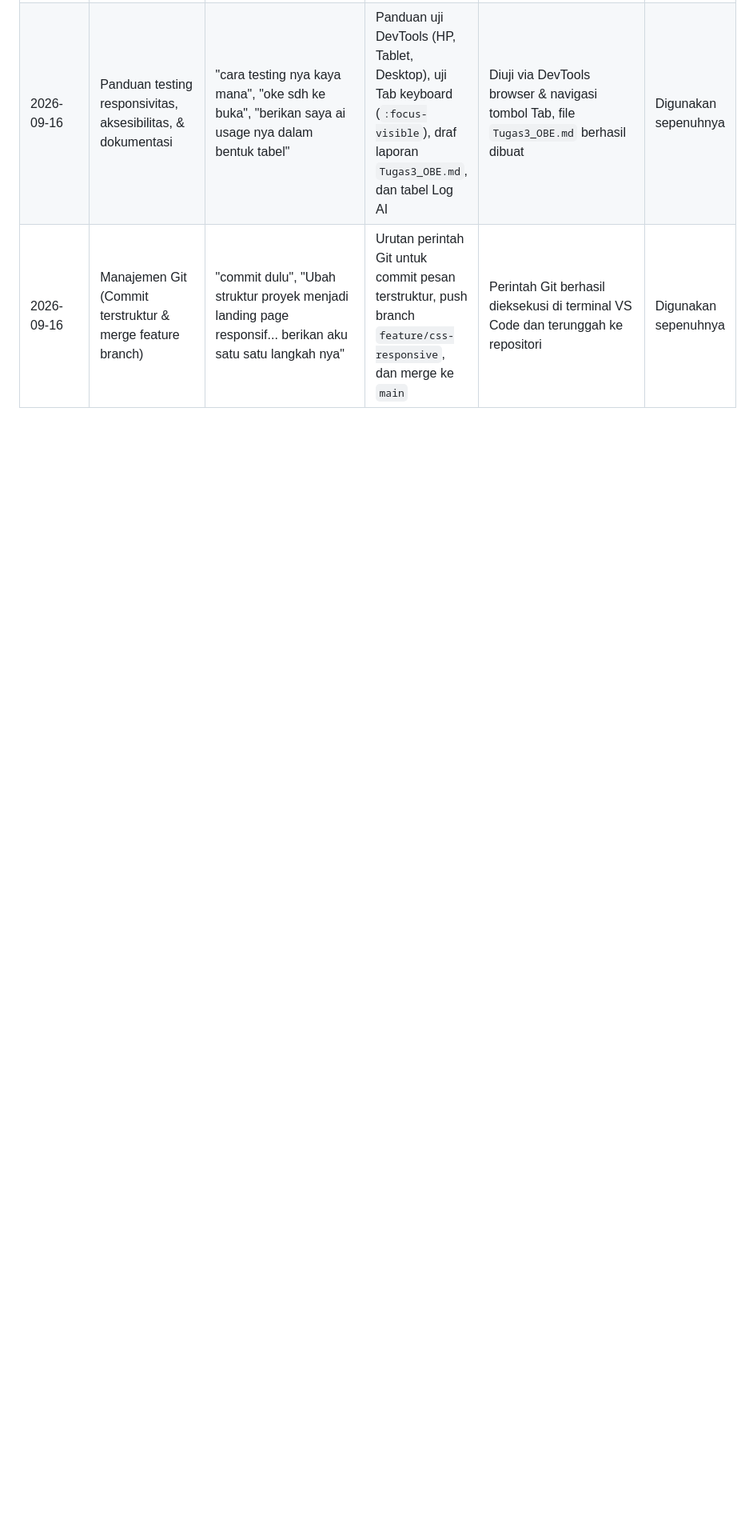
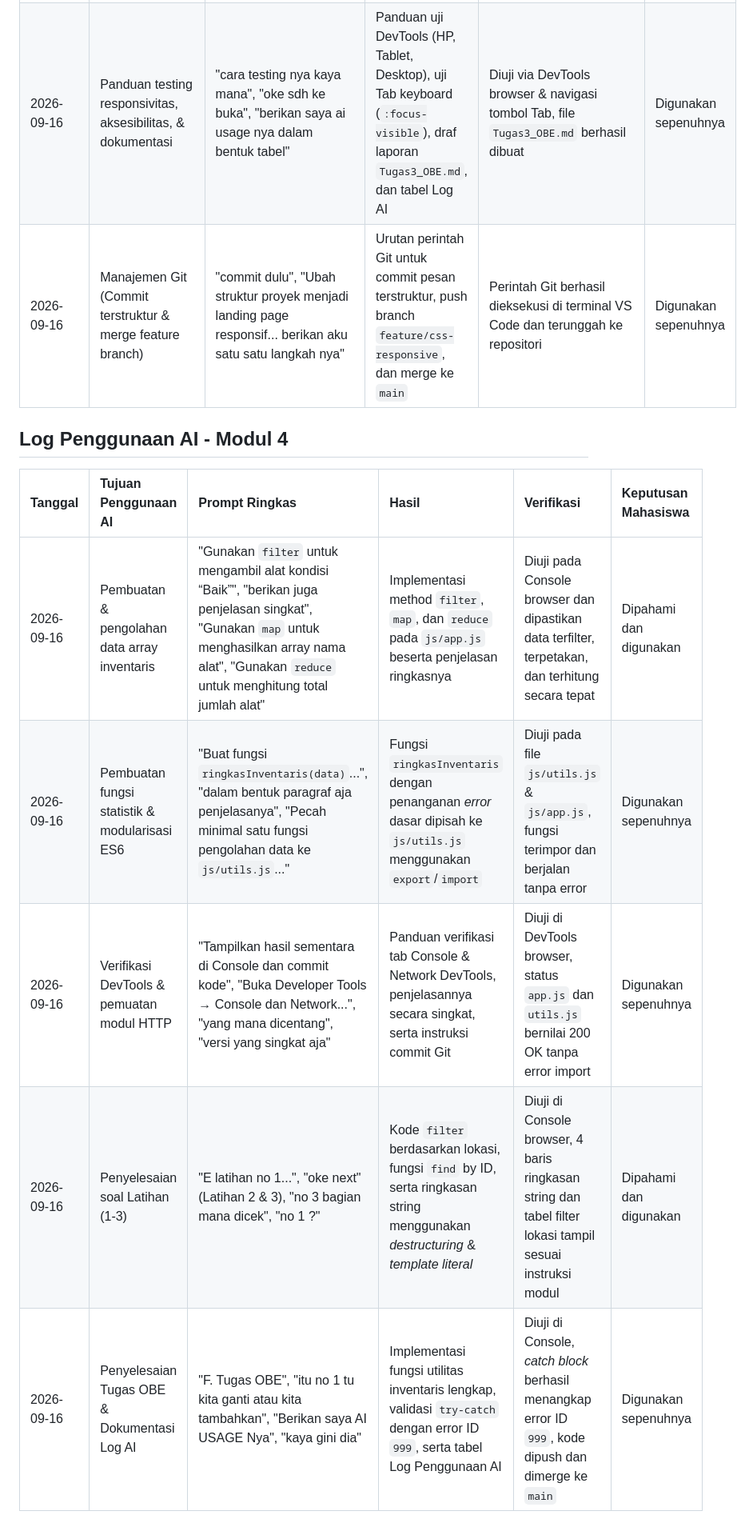
Before and after one commit to Andi639/pemweb-obe, a Markdown page: AI_USAGE_LOG.md, the part around the change. Shown at 80% size. Drawn GitHub-style; blank space fills up the shorter version.

Commit message:
docs: tambahkan log penggunaan AI modul 4 ke laporan

```diff
--- a/AI_USAGE_LOG.md
+++ b/AI_USAGE_LOG.md
@@ -24,3 +24,13 @@
 | 2026-09-16 | Troubleshooting error server lokal (Laragon/PHP DLL) | "knp aku ga bisa buka ya http://localhost/pemweb-obe/", "httpd.exe - Bad Image php_openssl.dll" | Solusi bypass server PHP dengan beralih ke ekstensi Live Server di VS Code | Proyek berhasil diakses dan diuji di browser via `http://127.0.0.1:5500/` tanpa error server | Digunakan sepenuhnya |
 | 2026-09-16 | Panduan testing responsivitas, aksesibilitas, & dokumentasi | "cara testing nya kaya mana", "oke sdh ke buka", "berikan saya ai usage nya dalam bentuk tabel" | Panduan uji DevTools (HP, Tablet, Desktop), uji Tab keyboard (`:focus-visible`), draf laporan `Tugas3_OBE.md`, dan tabel Log AI | Diuji via DevTools browser & navigasi tombol Tab, file `Tugas3_OBE.md` berhasil dibuat | Digunakan sepenuhnya |
 | 2026-09-16 | Manajemen Git (Commit terstruktur & merge feature branch) | "commit dulu", "Ubah struktur proyek menjadi landing page responsif... berikan aku satu satu langkah nya" | Urutan perintah Git untuk commit pesan terstruktur, push branch `feature/css-responsive`, dan merge ke `main` | Perintah Git berhasil dieksekusi di terminal VS Code dan terunggah ke repositori | Digunakan sepenuhnya |
+
+## Log Penggunaan AI - Modul 4
+
+| Tanggal | Tujuan Penggunaan AI | Prompt Ringkas | Hasil | Verifikasi | Keputusan Mahasiswa |
+| :--- | :--- | :--- | :--- | :--- | :--- |
+| 2026-09-16 | Pembuatan & pengolahan data array inventaris | "Gunakan `filter` untuk mengambil alat kondisi “Baik”", "berikan juga penjelasan singkat", "Gunakan `map` untuk menghasilkan array nama alat", "Gunakan `reduce` untuk menghitung total jumlah alat" | Implementasi method `filter`, `map`, dan `reduce` pada `js/app.js` beserta penjelasan ringkasnya | Diuji pada Console browser dan dipastikan data terfilter, terpetakan, dan terhitung secara tepat | Dipahami dan digunakan |
+| 2026-09-16 | Pembuatan fungsi statistik & modularisasi ES6 | "Buat fungsi `ringkasInventaris(data)`...", "dalam bentuk paragraf aja penjelasanya", "Pecah minimal satu fungsi pengolahan data ke `js/utils.js`..." | Fungsi `ringkasInventaris` dengan penanganan *error* dasar dipisah ke `js/utils.js` menggunakan `export`/`import` | Diuji pada file `js/utils.js` & `js/app.js`, fungsi terimpor dan berjalan tanpa error | Digunakan sepenuhnya |
+| 2026-09-16 | Verifikasi DevTools & pemuatan modul HTTP | "Tampilkan hasil sementara di Console dan commit kode", "Buka Developer Tools → Console dan Network...", "yang mana dicentang", "versi yang singkat aja" | Panduan verifikasi tab Console & Network DevTools, penjelasannya secara singkat, serta instruksi commit Git | Diuji di DevTools browser, status `app.js` dan `utils.js` bernilai 200 OK tanpa error import | Digunakan sepenuhnya |
+| 2026-09-16 | Penyelesaian soal Latihan (1-3) | "E latihan no 1...", "oke next" (Latihan 2 & 3), "no 3 bagian mana dicek", "no 1 ?" | Kode `filter` berdasarkan lokasi, fungsi `find` by ID, serta ringkasan string menggunakan *destructuring* & *template literal* | Diuji di Console browser, 4 baris ringkasan string dan tabel filter lokasi tampil sesuai instruksi modul | Dipahami dan digunakan |
+| 2026-09-16 | Penyelesaian Tugas OBE & Dokumentasi Log AI | "F. Tugas OBE", "itu no 1 tu kita ganti atau kita tambahkan", "Berikan saya AI USAGE Nya", "kaya gini dia" | Implementasi fungsi utilitas inventaris lengkap, validasi `try-catch` dengan error ID `999`, serta tabel Log Penggunaan AI | Diuji di Console, *catch block* berhasil menangkap error ID `999`, kode dipush dan dimerge ke `main` | Digunakan sepenuhnya |
```
